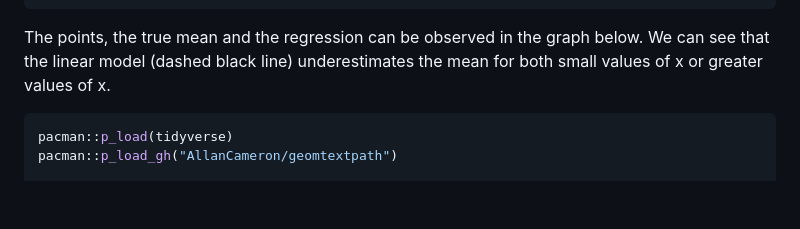
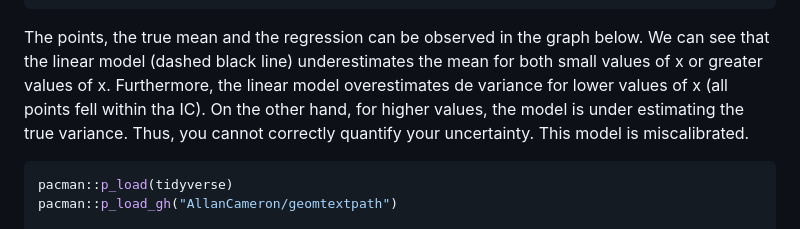
Before and after one commit to cmusso86/recalibratiNN, a Markdown page: README.md, the part around the change. GitHub-like rendering; blank space fills up the shorter version.

````diff
--- a/README.md
+++ b/README.md
@@ -81,7 +81,8 @@ model <- lm(y_train ~ x_train)
 The points, the true mean and the regression can be observed in the
 graph below. We can see that the linear model (dashed black line)
 underestimates the mean for both small values of x or greater values of
-x.
+x. Furthermore, the linear model overestimates de variance for lower values of x (all points fell within tha IC).
+On the other hand, for higher values, the model is under estimating the true variance. Thus, you cannot correctly quantify your uncertainty. This model is miscalibrated.
 
 ``` r
 pacman::p_load(tidyverse)
````
